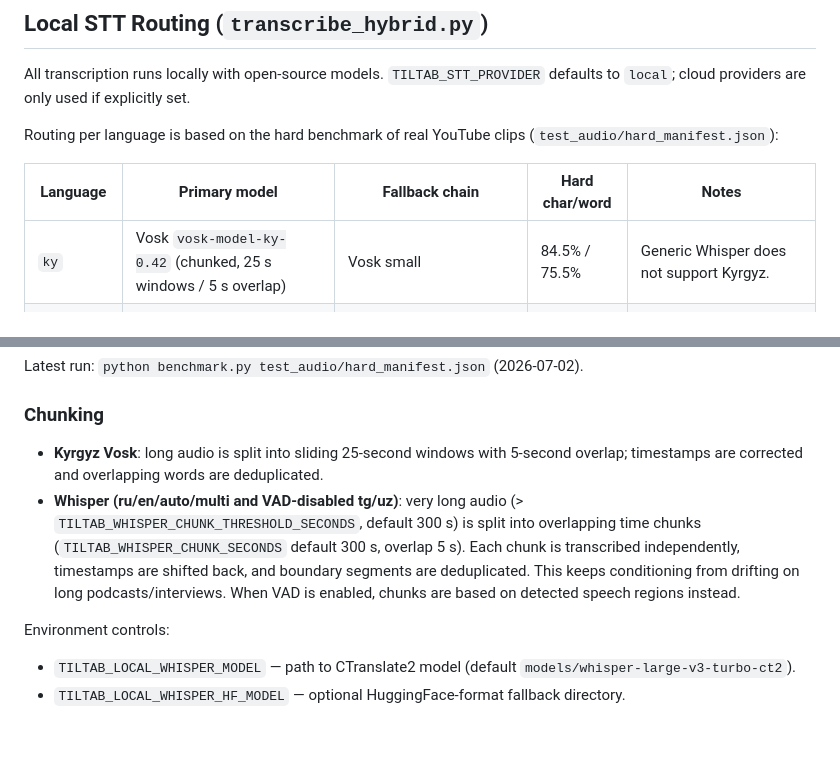
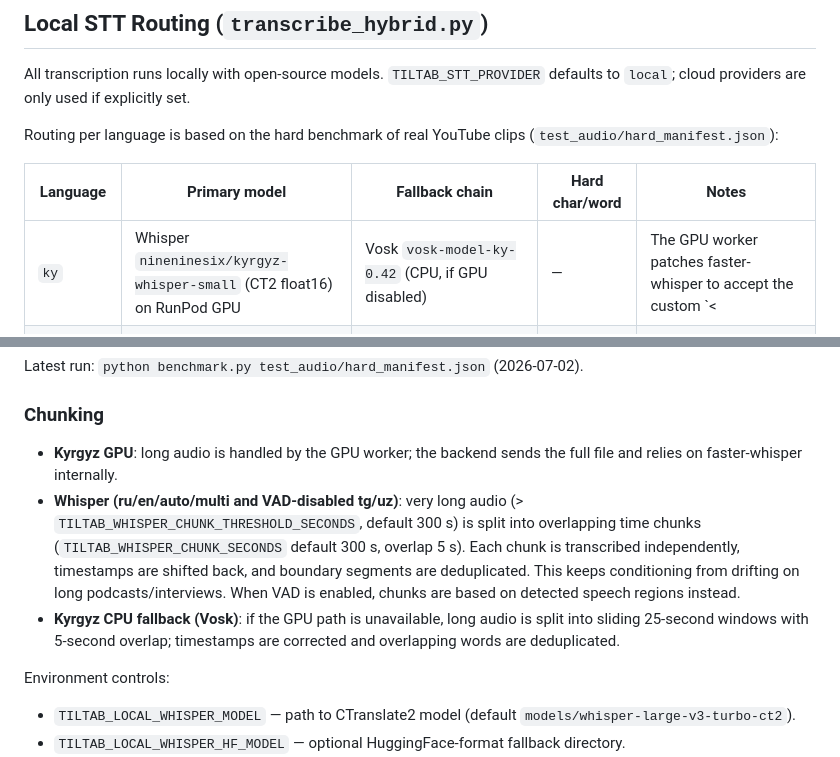
Before and after one commit to janatlk/tiltap, a Markdown page: AGENTS.md, 2 parts joined by grey strips. Drawn GitHub-style; blank space fills up the shorter version.

Commit message:
docs(agents): update Kyrgyz routing table to RunPod GPU

```diff
--- a/AGENTS.md
+++ b/AGENTS.md
@@ -118,7 +118,7 @@ Routing per language is based on the hard benchmark of real YouTube clips (`test
 
 | Language | Primary model | Fallback chain | Hard char/word | Notes |
 |----------|---------------|----------------|----------------|-------|
-| `ky` | Vosk `vosk-model-ky-0.42` (chunked, 25 s windows / 5 s overlap) | Vosk small | 84.5% / 75.5% | Generic Whisper does not support Kyrgyz. |
+| `ky` | Whisper `nineninesix/kyrgyz-whisper-small` (CT2 float16) on RunPod GPU | Vosk `vosk-model-ky-0.42` (CPU, if GPU disabled) | — | The GPU worker patches faster-whisper to accept the custom `<|ky|>` token. |
 | `tg` | Fine-tuned Whisper `models/whisper-tajik-finetuned-ct2` | Local Whisper `models/whisper-large-v3-turbo-ct2` → Vosk small tg | 94.3% / 94.4% | Local Whisper needs enough RAM; on low-memory machines it falls back to Vosk small. |
 | `uz` | Whisper fine-tuned Rubai `models/rubai-ct2-int8` (files < 600 s) | Local Whisper `models/whisper-large-v3-turbo-ct2` → Vosk small uz | 81.4% / 67.9% | Best known local Uzbek model. |
 | `ru` | Local Whisper `models/whisper-large-v3-turbo-ct2` | Vosk small ru | — | Large-v3-turbo handles Russian better than the small Vosk model and avoids English bias. |
@@ -129,8 +129,9 @@ Latest run: `python benchmark.py test_audio/hard_manifest.json` (2026-07-02).
 
 ### Chunking
 
-- **Kyrgyz Vosk**: long audio is split into sliding 25-second windows with 5-second overlap; timestamps are corrected and overlapping words are deduplicated.
+- **Kyrgyz GPU**: long audio is handled by the GPU worker; the backend sends the full file and relies on faster-whisper internally.
 - **Whisper (ru/en/auto/multi and VAD-disabled tg/uz)**: very long audio (> `TILTAB_WHISPER_CHUNK_THRESHOLD_SECONDS`, default 300 s) is split into overlapping time chunks (`TILTAB_WHISPER_CHUNK_SECONDS` default 300 s, overlap 5 s). Each chunk is transcribed independently, timestamps are shifted back, and boundary segments are deduplicated. This keeps conditioning from drifting on long podcasts/interviews. When VAD is enabled, chunks are based on detected speech regions instead.
+- **Kyrgyz CPU fallback (Vosk)**: if the GPU path is unavailable, long audio is split into sliding 25-second windows with 5-second overlap; timestamps are corrected and overlapping words are deduplicated.
 
 Environment controls:
 - `TILTAB_LOCAL_WHISPER_MODEL` — path to CTranslate2 model (default `models/whisper-large-v3-turbo-ct2`).
```
